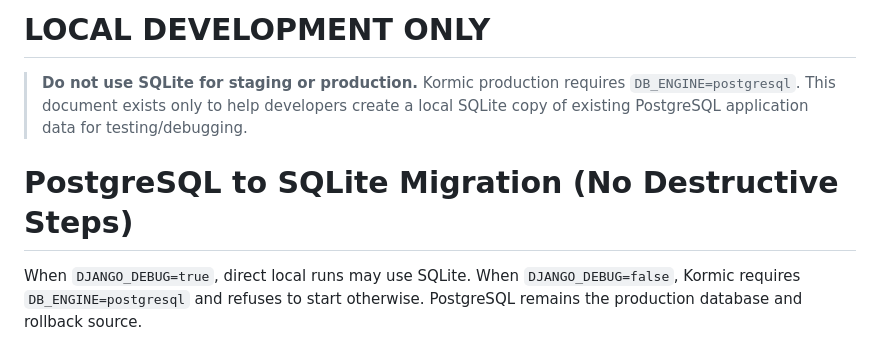
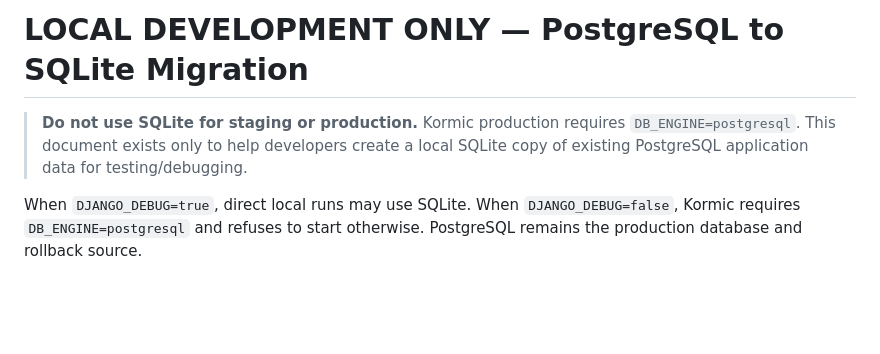
Before and after one commit to OneSmarterInc/Kormic_backend_sahil_ammar, a Markdown page: SQLITE_MIGRATION.md, the part around the change. Rendered like a GitHub page; blank space fills up the shorter version.

Commit message:
Clarify SQLite migration is local-only

```diff
--- a/SQLITE_MIGRATION.md
+++ b/SQLITE_MIGRATION.md
@@ -1,8 +1,6 @@
-# LOCAL DEVELOPMENT ONLY
+# LOCAL DEVELOPMENT ONLY — PostgreSQL to SQLite Migration
 
 > **Do not use SQLite for staging or production.** Kormic production requires `DB_ENGINE=postgresql`. This document exists only to help developers create a local SQLite copy of existing PostgreSQL application data for testing/debugging.
-
-# PostgreSQL to SQLite Migration (No Destructive Steps)
 
 When `DJANGO_DEBUG=true`, direct local runs may use SQLite. When `DJANGO_DEBUG=false`, Kormic requires `DB_ENGINE=postgresql` and refuses to start otherwise. PostgreSQL remains the production database and rollback source.
 
```
